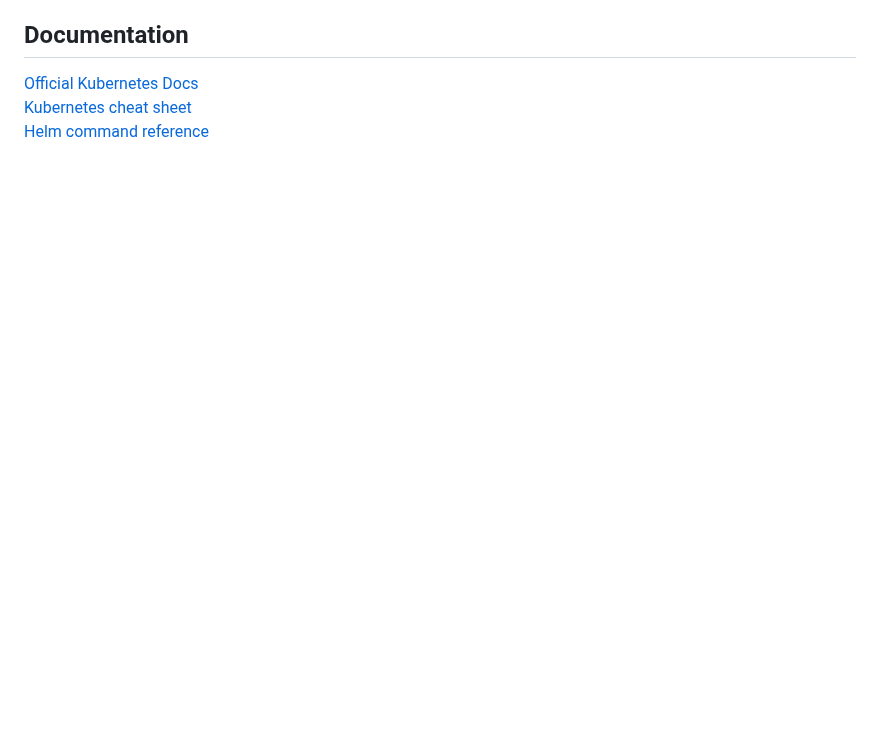
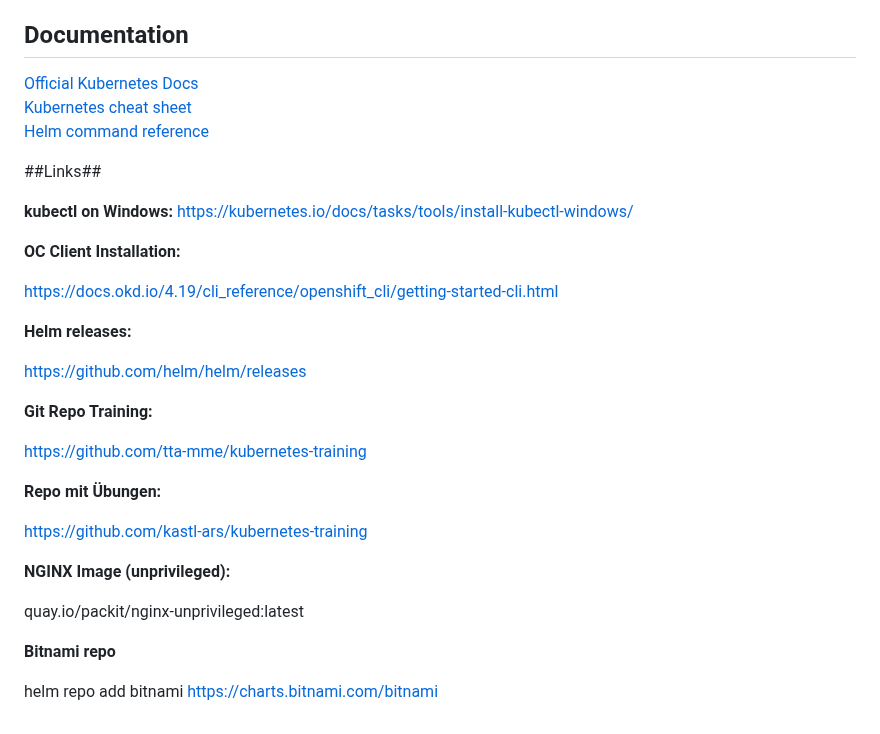
Before and after one commit to tta-mme/kubernetes-training, a Markdown page: README.md, the part around the change. Rendered like a GitHub page; blank space fills up the shorter version.

```diff
--- a/README.md
+++ b/README.md
@@ -147,3 +147,32 @@ helm install RELEASE_NAME CHART_NAME -f YAML_FILE --set KEY_1=VALUE_1</code></pr
 [Official Kubernetes Docs](https://kubernetes.io/docs/)
 [Kubernetes cheat sheet](https://kubernetes.io/docs/reference/kubectl/quick-reference/)
 [Helm command reference](https://helm.sh/docs/helm/)
+
+##Links##
+
+**kubectl on Windows:**
+https://kubernetes.io/docs/tasks/tools/install-kubectl-windows/
+
+**OC Client Installation:**
+
+https://docs.okd.io/4.19/cli_reference/openshift_cli/getting-started-cli.html
+
+**Helm releases:**
+
+https://github.com/helm/helm/releases
+
+**Git Repo Training:**
+
+https://github.com/tta-mme/kubernetes-training
+
+**Repo mit Übungen:**
+
+https://github.com/kastl-ars/kubernetes-training
+
+**NGINX Image (unprivileged):**
+
+quay.io/packit/nginx-unprivileged:latest
+
+**Bitnami repo**
+
+helm repo add bitnami https://charts.bitnami.com/bitnami
```
